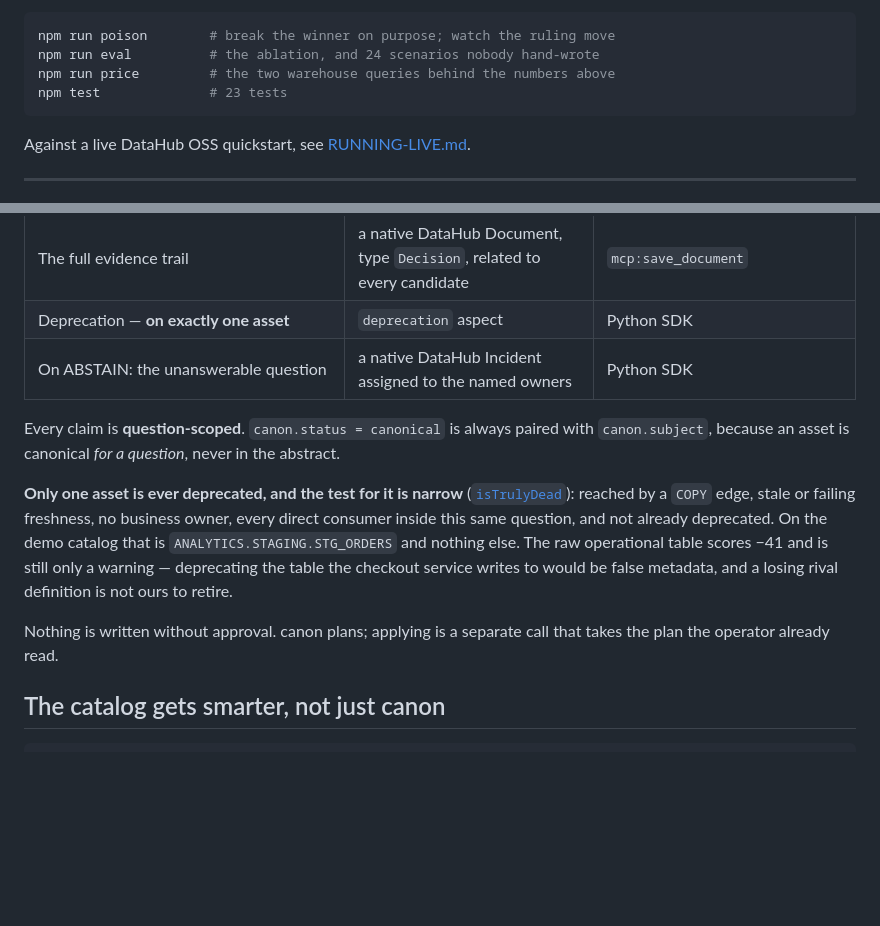
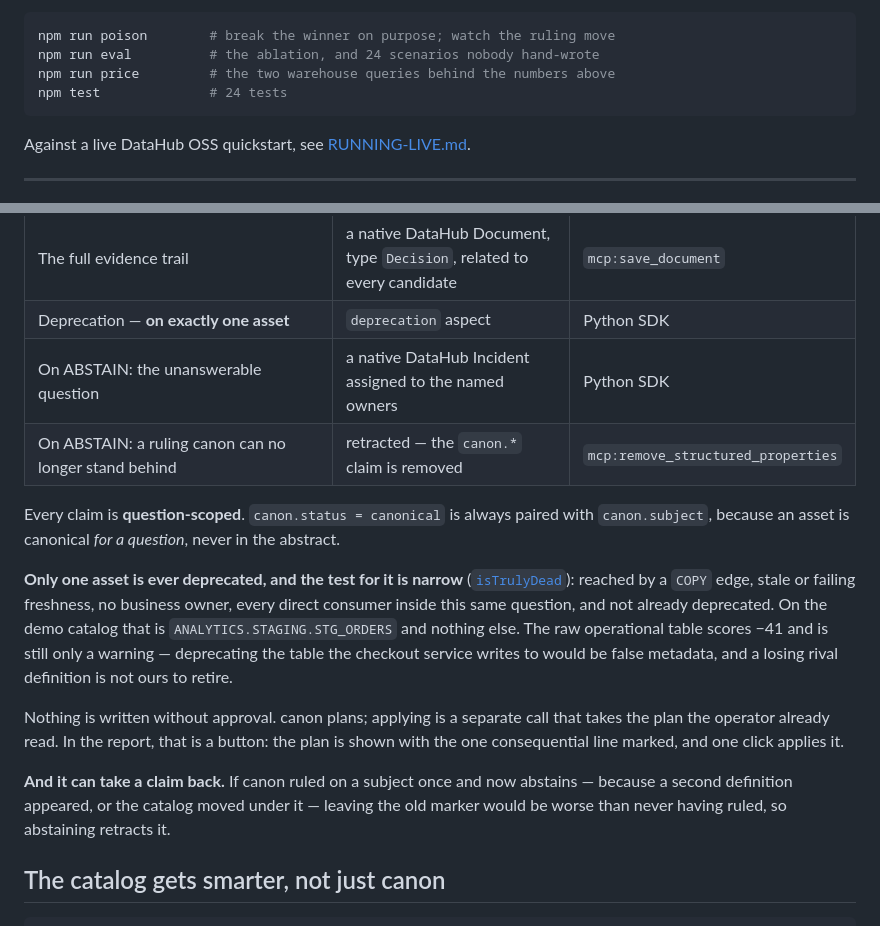
Before and after one commit to Zen-cronic/canon, a Markdown page: README.md, 2 parts joined by grey strips. Rendered like a GitHub page; blank space fills up the shorter version.

````diff
--- a/README.md
+++ b/README.md
@@ -40,7 +40,7 @@ rather not run anything.
 npm run poison        # break the winner on purpose; watch the ruling move
 npm run eval          # the ablation, and 24 scenarios nobody hand-wrote
 npm run price         # the two warehouse queries behind the numbers above
-npm test              # 23 tests
+npm test              # 24 tests
 ```
 
 Against a live DataHub OSS quickstart, see [RUNNING-LIVE.md](RUNNING-LIVE.md).
@@ -110,6 +110,7 @@ scoping is the interesting part.
 | The full evidence trail | a native DataHub Document, type `Decision`, related to every candidate | `mcp:save_document` |
 | Deprecation — **on exactly one asset** | `deprecation` aspect | Python SDK |
 | On ABSTAIN: the unanswerable question | a native DataHub Incident assigned to the named owners | Python SDK |
+| On ABSTAIN: a ruling canon can no longer stand behind | retracted — the `canon.*` claim is removed | `mcp:remove_structured_properties` |
 
 Every claim is **question-scoped**. `canon.status = canonical` is always paired
 with `canon.subject`, because an asset is canonical *for a question*, never in
@@ -125,7 +126,14 @@ service writes to would be false metadata, and a losing rival definition is not
 ours to retire.
 
 Nothing is written without approval. canon plans; applying is a separate call
-that takes the plan the operator already read.
+that takes the plan the operator already read. In the report, that is a button:
+the plan is shown with the one consequential line marked, and one click applies
+it.
+
+**And it can take a claim back.** If canon ruled on a subject once and now
+abstains — because a second definition appeared, or the catalog moved under it —
+leaving the old marker would be worse than never having ruled, so abstaining
+retracts it.
 
 ## The catalog gets smarter, not just canon
 
````
Also changed, not shown: JUDGING.md (+1 -1 lines), RUNNING-LIVE.md (+17 -1 lines).
